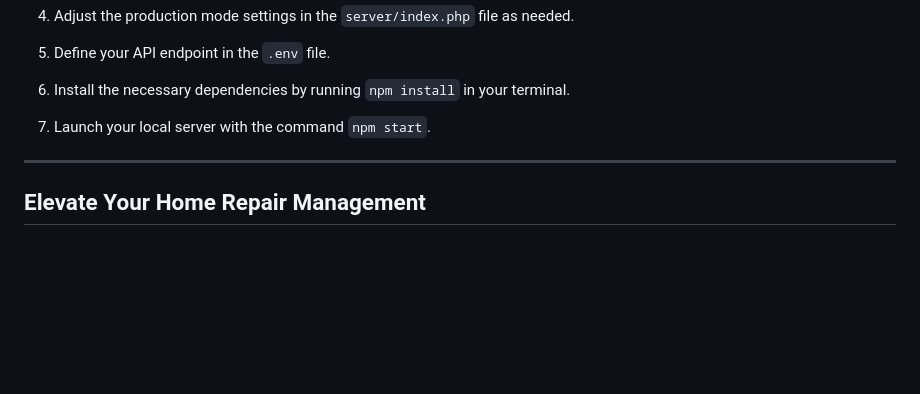
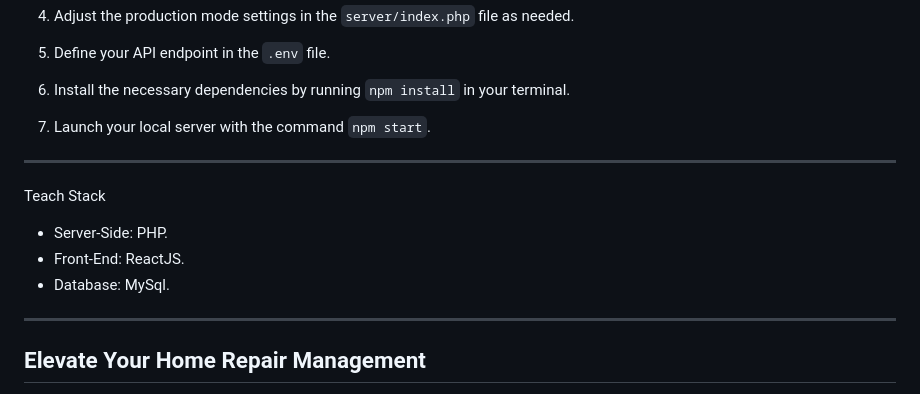
Before and after one commit to Suleiman700/ReactJS-Home-Repairs-Management, a Markdown page: README.md, the part around the change. GitHub-like rendering; blank space fills up the shorter version.

```diff
--- a/README.md
+++ b/README.md
@@ -102,6 +102,14 @@ Ready to explore the power of ReactJS Home Repairs Management for yourself? Foll
 
 ---
 
+Teach Stack
+
+* Server-Side: PHP.
+* Front-End: ReactJS.
+* Database: MySql.
+
+---
+
 ## Elevate Your Home Repair Management
 
 Say goodbye to the hassle of keeping track of home repairs and payments manually. With `ReactJS Home Repairs Management`, you can simplify your life and manage every aspect effortlessly. Don't miss out on this opportunity to revolutionize the way you handle home repairs!
```
